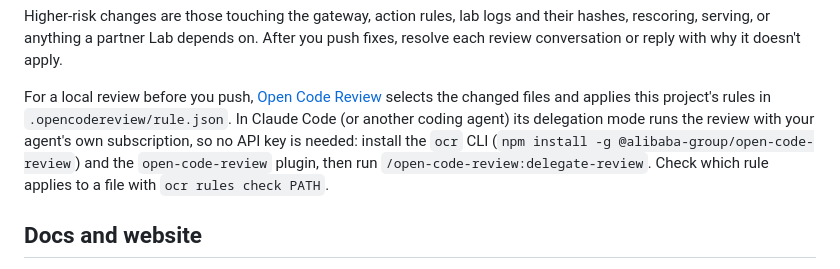
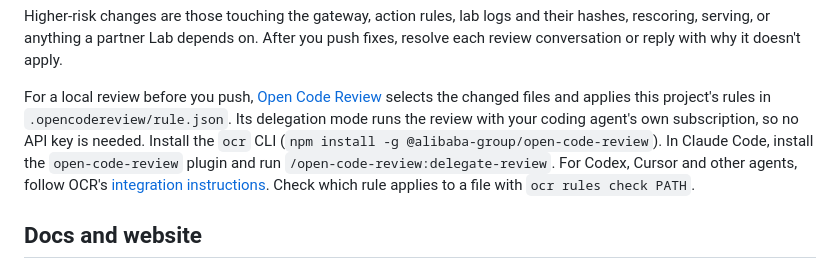
Before and after one commit to litmus-labs/inspect-labs, a Markdown page: CONTRIBUTING.md, the part around the change. GitHub-like rendering.

Commit message:
Scope the OCR slash command to Claude Code
Other agents set up delegation through OCR's own integration
instructions, which CONTRIBUTING now links.

Co-Authored-By: Claude Opus 5.5 <noreply@anthropic.com>

```diff
--- a/CONTRIBUTING.md
+++ b/CONTRIBUTING.md
@@ -49,11 +49,13 @@ push fixes, resolve each review conversation or reply with why it doesn't apply.
 
 For a local review before you push, [Open Code Review](https://github.com/alibaba/open-code-review)
 selects the changed files and applies this project's rules in
-`.opencodereview/rule.json`. In Claude Code (or another coding agent) its delegation
-mode runs the review with your agent's own subscription, so no API key is needed:
-install the `ocr` CLI (`npm install -g @alibaba-group/open-code-review`) and the
-`open-code-review` plugin, then run `/open-code-review:delegate-review`. Check which
-rule applies to a file with `ocr rules check PATH`.
+`.opencodereview/rule.json`. Its delegation mode runs the review with your coding
+agent's own subscription, so no API key is needed. Install the `ocr` CLI
+(`npm install -g @alibaba-group/open-code-review`). In Claude Code, install the
+`open-code-review` plugin and run `/open-code-review:delegate-review`. For Codex,
+Cursor and other agents, follow OCR's
+[integration instructions](https://github.com/alibaba/open-code-review/blob/main/plugins/open-code-review/README.md).
+Check which rule applies to a file with `ocr rules check PATH`.
 
 ## Docs and website
 
```
